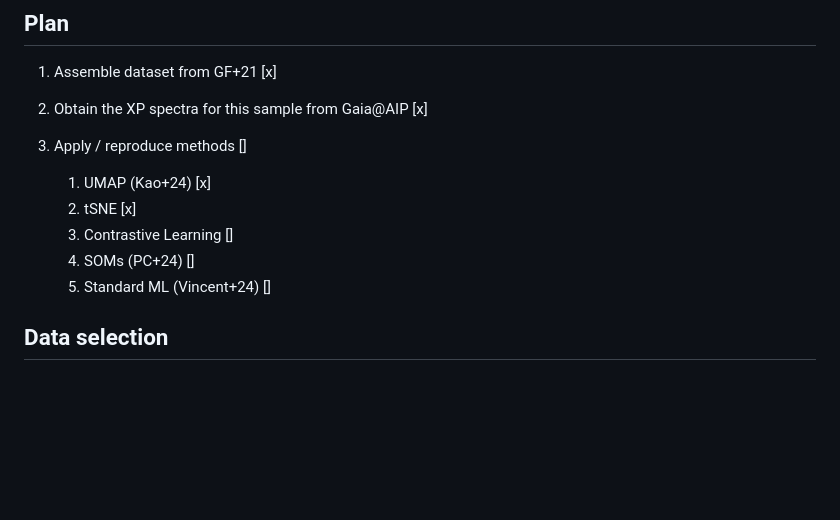
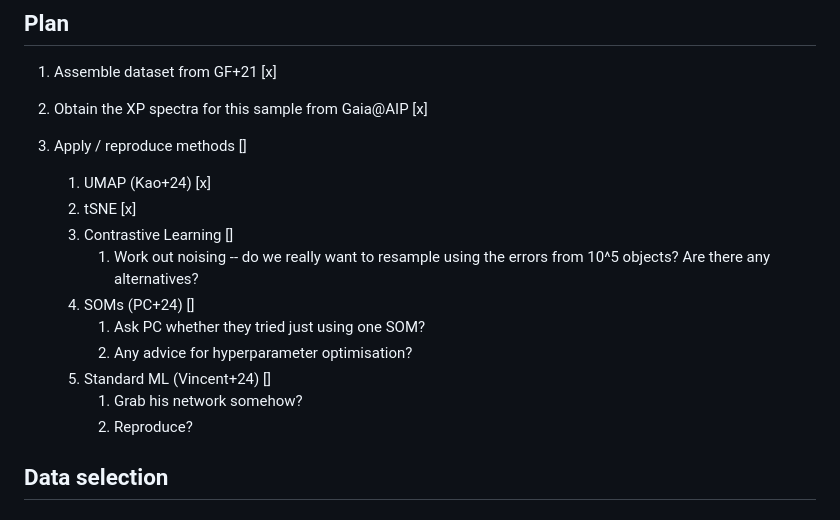
Before and after one commit to xbyrne/wd_xp_methods, a Markdown page: README.md, the part around the change. Drawn GitHub-style; blank space fills up the shorter version.

Commit message:
Planning substages of ml methods

```diff
--- a/README.md
+++ b/README.md
@@ -13,8 +13,13 @@ A comparison of different methods for analysing Gaia XP spectra of white dwarfs,
     1. UMAP (Kao+24) [x]
     2. tSNE [x]
     3. Contrastive Learning []
+        1. Work out noising -- do we really want to resample using the errors from 10^5 objects? Are there any alternatives?
     4. SOMs (PC+24) []
+        1. Ask PC whether they tried just using one SOM?
+        2. Any advice for hyperparameter optimisation?
     5. Standard ML (Vincent+24) []
+        1. Grab his network somehow?
+        2. Reproduce?
 
 
 ## Data selection
```
